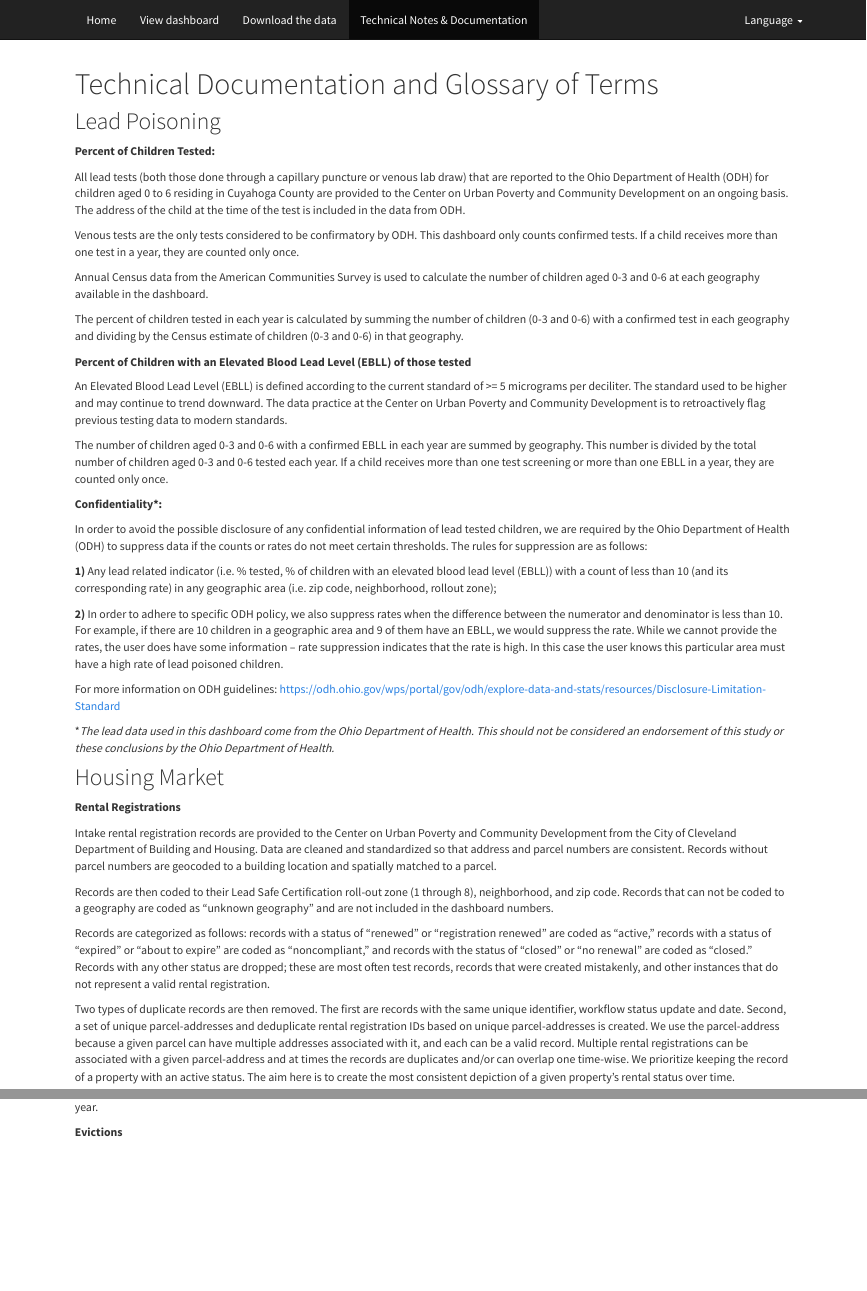
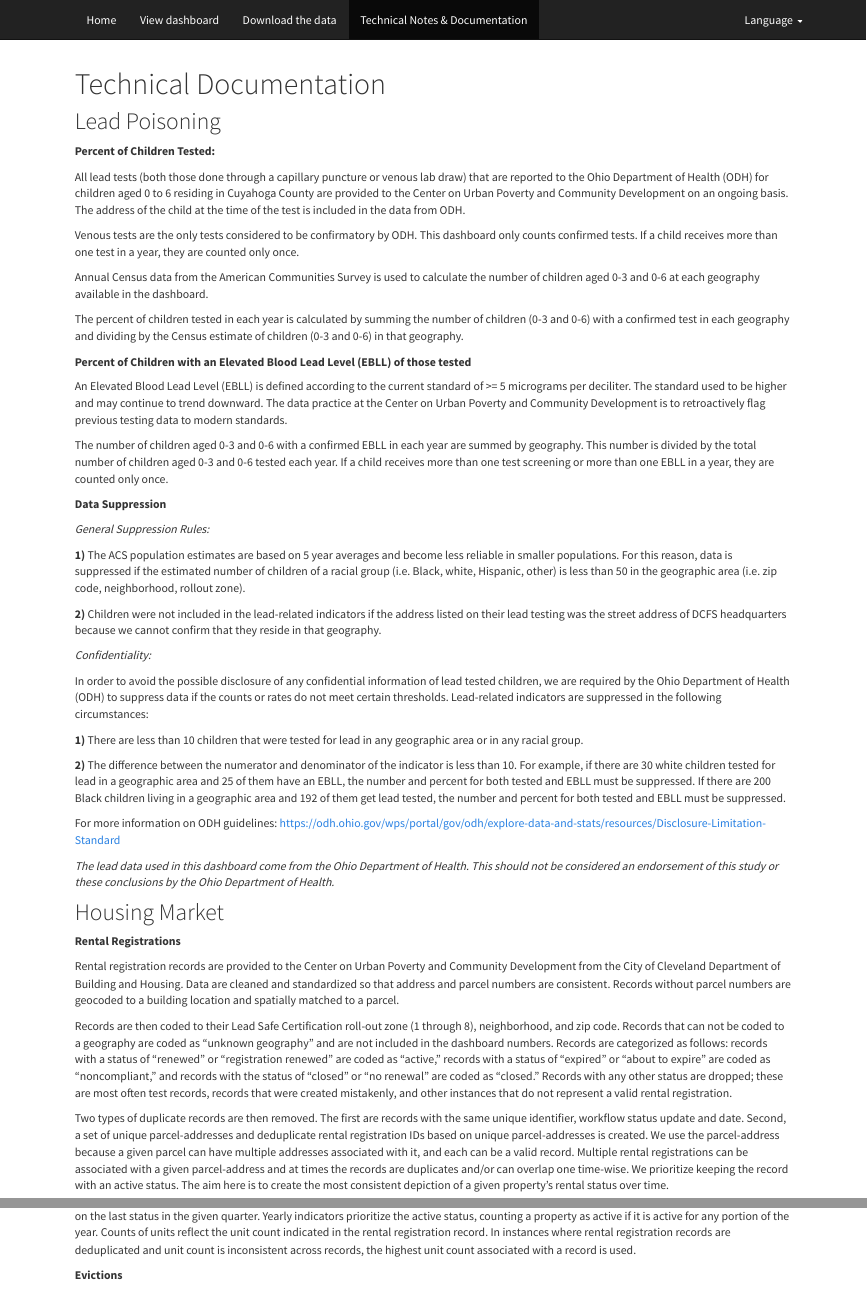
Before and after one commit to PovertyCenterCLE/lscc_dashboard, an R Markdown document (details.Rmd): the page in a window 1100 px wide, from its top, and a second part further down, joined at a grey line. The pictures show the output file details.html that the author committed with the source, opened offline; library style sheets and scripts come from the installed R packages.

Commit message:
updated technical notes

```diff
--- a/details.Rmd
+++ b/details.Rmd
@@ -1,9 +1,7 @@
 ---
-title: "Technical Documentation and Glossary of Terms"
+title: "Technical Documentation"
 output: html_document
 ---
-
-
 
 
 ## Lead Poisoning
@@ -25,33 +23,37 @@ An Elevated Blood Lead Level (EBLL) is defined according to the current standard
 
 The number of children aged 0-3 and 0-6 with a confirmed EBLL in each year are summed by geography.  This number is divided by the total number of children aged 0-3 and 0-6 tested each year.  If a child receives more than one test screening or more than one EBLL in a year, they are counted only once.
 
+**Data Suppression**
 
-**Confidentiality\*:**
+*General Suppression Rules:*
 
-In order to avoid the possible disclosure of any confidential information of  lead tested children, we are required by the Ohio Department of Health (ODH) to suppress data if the counts or rates do not meet certain thresholds. The rules for suppression are as follows:
+**1)** The ACS population estimates are based on 5 year averages and become less reliable in smaller populations. For this reason, data is suppressed if the estimated number of children of a racial group (i.e. Black, white, Hispanic, other) is less than 50 in the geographic area (i.e. zip code, neighborhood, rollout zone).
 
-**1)** Any lead related indicator (i.e. % tested, % of children with an elevated blood lead level (EBLL)) with a count of less than 10 (and its corresponding rate) in any geographic area (i.e. zip code, neighborhood, rollout zone);
+**2)** Children were not included in the lead-related indicators if the address listed on their lead testing was the street address of DCFS headquarters because we cannot confirm that they reside in that geography.
 
-**2)** In order to adhere to specific ODH policy, we also suppress rates when the difference between the numerator and denominator is less than 10. For example, if there are 10 children in a geographic area and 9 of them have an EBLL, we would suppress the rate. While we cannot provide the rates, the user does have some information – rate suppression indicates that the rate is high. In this case the user knows this particular area must have a high rate of lead poisoned children.
+
+*Confidentiality:*
+
+In order to avoid the possible disclosure of any confidential information of lead tested children, we are required by the Ohio Department of Health (ODH) to suppress data if the counts or rates do not meet certain thresholds. Lead-related indicators are suppressed in the following circumstances:
+
+**1)** There are less than 10 children that were tested for lead in any geographic area or in any racial group.
+
+**2)** The difference between the numerator and denominator of the indicator is less than 10. For example, if there are 30 white children tested for lead in a geographic area and 25 of them have an EBLL, the number and percent for both tested and EBLL must be suppressed. If there are 200 Black children living in a geographic area and 192 of them get lead tested, the number and percent for both tested and EBLL must be suppressed.
 
 For more information on ODH guidelines: https://odh.ohio.gov/wps/portal/gov/odh/explore-data-and-stats/resources/Disclosure-Limitation-Standard
 
 
-\**The lead data used in this dashboard come from the Ohio Department of Health. This should not be considered an endorsement of this study or these conclusions by the Ohio Department of Health.*
-
+*The lead data used in this dashboard come from the Ohio Department of Health. This should not be considered an endorsement of this study or these conclusions by the Ohio Department of Health.*
 
 
 ## Housing Market
 
 **Rental Registrations**
 
-Intake rental registration records are provided to the Center on Urban Poverty and Community Development from the City of Cleveland Department of Building and Housing.  Data are cleaned and standardized so that address and parcel numbers are consistent. Records without parcel numbers are geocoded to a building location and spatially matched to a parcel.
+Rental registration records are provided to the Center on Urban Poverty and Community Development from the City of Cleveland Department of Building and Housing.  Data are cleaned and standardized so that address and parcel numbers are consistent. Records without parcel numbers are geocoded to a building location and spatially matched to a parcel.
 
+Records are then coded to their Lead Safe Certification roll-out zone (1 through 8), neighborhood, and zip code. Records that can not be coded to a geography are coded as “unknown geography” and are not included in the dashboard numbers. Records are categorized as follows: records with a status of “renewed” or “registration renewed” are coded as “active,” records with a status of “expired” or “about to expire” are coded as “noncompliant,” and records with the status of “closed” or “no renewal” are coded as “closed.” Records with any other status are dropped; these are most often test records, records that were created mistakenly, and other instances that do not represent a valid rental registration.
 
-Records are then coded to their Lead Safe Certification roll-out zone (1 through 8), neighborhood, and zip code. Records that can not be coded to a geography are coded as “unknown geography” and are not included in the dashboard numbers.
+Two types of duplicate records are then removed. The first are records with the same unique identifier, workflow status update and date. Second, a set of unique parcel-addresses and deduplicate rental registration IDs based on unique parcel-addresses is created. We use the parcel-address because a given parcel can have multiple addresses associated with it, and each can be a valid record. Multiple rental registrations can be associated with a given parcel-address and at times the records are duplicates and/or can overlap one time-wise. We prioritize keeping the record with an active status. The aim here is to create the most consistent depiction of a given property’s rental status over time.
 
-
-Records are categorized as follows: records with a status of “renewed” or “registration renewed” are coded as “active,” records with a status of “expired” or “about to expire” are coded as “noncompliant,” and records with the status of “closed” or “no renewal” are coded as “closed.” Records with any other status are dropped; these are most often test records, records that were created mistakenly, and other instances that do not represent a valid rental registration.
-
-
-Two types of duplicate records are then removed. The first are records with the same unique identifier, workflow status update and date. Second, a set of unique parcel-addresses and deduplicate rental registration IDs based on unique parcel-addresses is created. We use the parcel-address because a given parcel can have multiple addresses associated with it, and each can be a valid record. Multiple rental registrations can be associated with a given parcel-address and at times the records are duplicates and/or can overlap one time-wise. We prioritize keeping the record of a property with an active status. The aim here is to create the most consistent depiction of a given property’s rental status over time.
+Annual/quarterly counts of rental registration records by record status and geographies of interest are then created. Indicators are coded based on the last status in the given quarter. Yearly indicators prioritize the active status, counting a property as active if it is active for any portion of the year. Counts of units reflect the unit count indicated in the rental registration record. In instances where rental registration records are deduplicated and unit count is inconsistent across records, the highest unit count associated with a record is used.
```
Also changed, not shown: details.html, details.Rmd (3 more changed lines), 1 other file.
